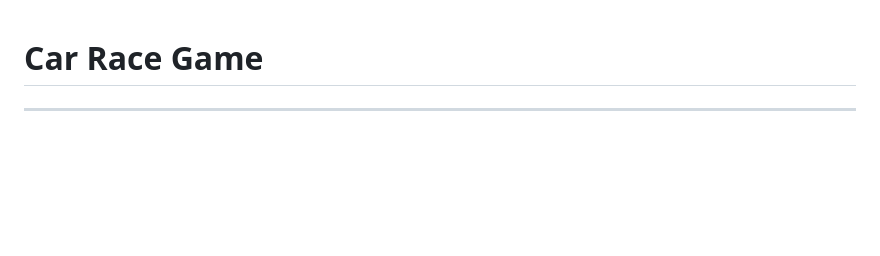
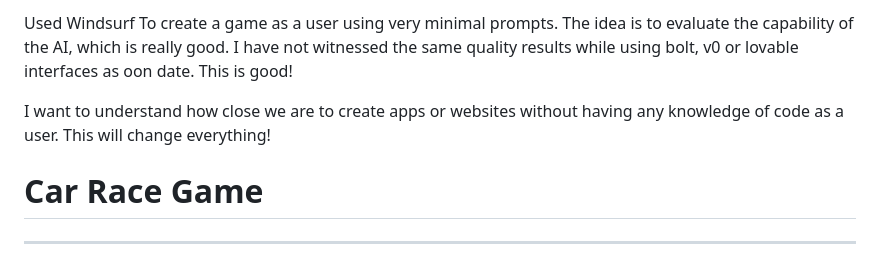
Before and after one commit to PlanetCodify/windsurf-project, a Markdown page: README.md, the part around the change. Drawn GitHub-style; blank space fills up the shorter version.

```diff
--- a/README.md
+++ b/README.md
@@ -1,3 +1,7 @@
+Used Windsurf To create a game as a user using very minimal prompts. The idea is to evaluate the capability of the AI, which is really good. I have not witnessed the same quality results while using bolt, v0 or lovable interfaces as oon date. This is good!
+
+I want to understand how close we are to create apps or websites without having any knowledge of code as a user. This will change everything!
+
 # Car Race Game
 ---
 ## Introduction
```
